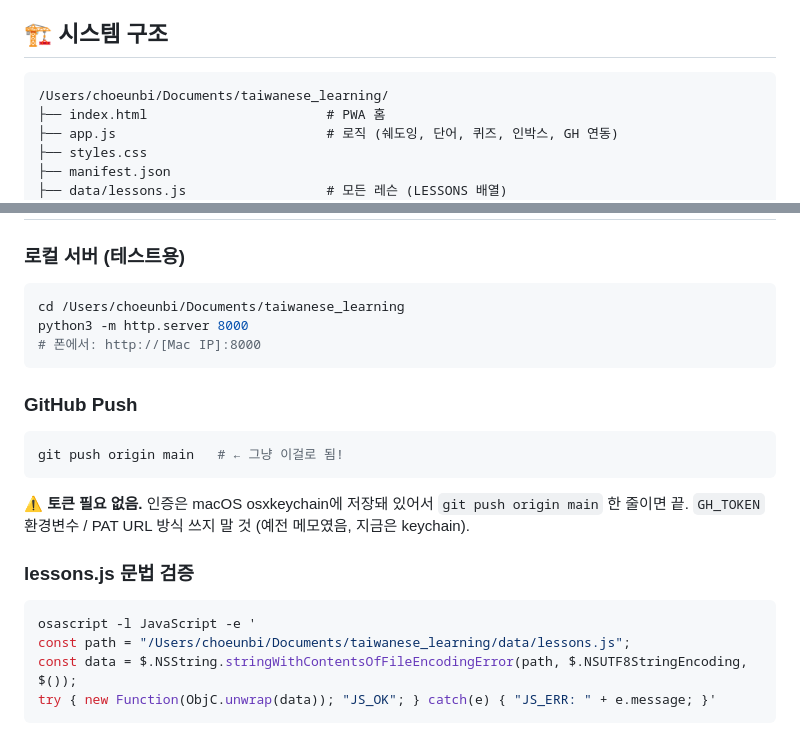
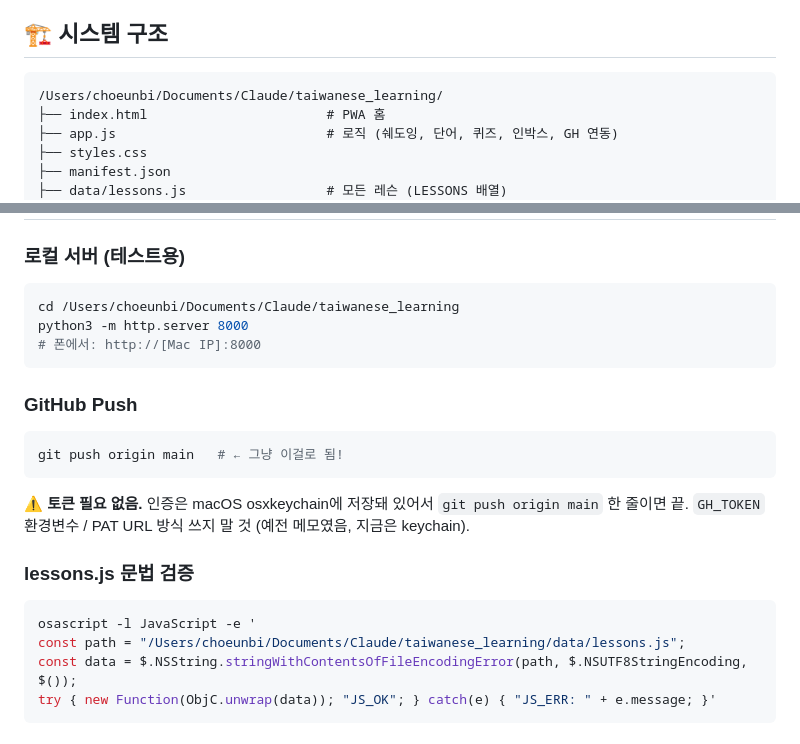
Before and after one commit to florcho/taiwanese-learning, a Markdown page: CLAUDE.md, 2 parts joined by grey strips. Drawn GitHub-style.

````diff
--- a/CLAUDE.md
+++ b/CLAUDE.md
@@ -14,7 +14,7 @@
 ## 🏗 시스템 구조
 
 ```
-/Users/choeunbi/Documents/taiwanese_learning/
+/Users/choeunbi/Documents/Claude/taiwanese_learning/
 ├── index.html                       # PWA 홈
 ├── app.js                           # 로직 (쉐도잉, 단어, 퀴즈, 인박스, GH 연동)
 ├── styles.css
@@ -130,7 +130,7 @@
 
 ### 로컬 서버 (테스트용)
 ```bash
-cd /Users/choeunbi/Documents/taiwanese_learning
+cd /Users/choeunbi/Documents/Claude/taiwanese_learning
 python3 -m http.server 8000
 # 폰에서: http://[Mac IP]:8000
 ```
@@ -144,7 +144,7 @@ git push origin main   # ← 그냥 이걸로 됨!
 ### lessons.js 문법 검증
 ```bash
 osascript -l JavaScript -e '
-const path = "/Users/choeunbi/Documents/taiwanese_learning/data/lessons.js";
+const path = "/Users/choeunbi/Documents/Claude/taiwanese_learning/data/lessons.js";
 const data = $.NSString.stringWithContentsOfFileEncodingError(path, $.NSUTF8StringEncoding, $());
 try { new Function(ObjC.unwrap(data)); "JS_OK"; } catch(e) { "JS_ERR: " + e.message; }'
 ```
````
Also changed, not shown: README.md (+2 -2 lines), 1 other file.
